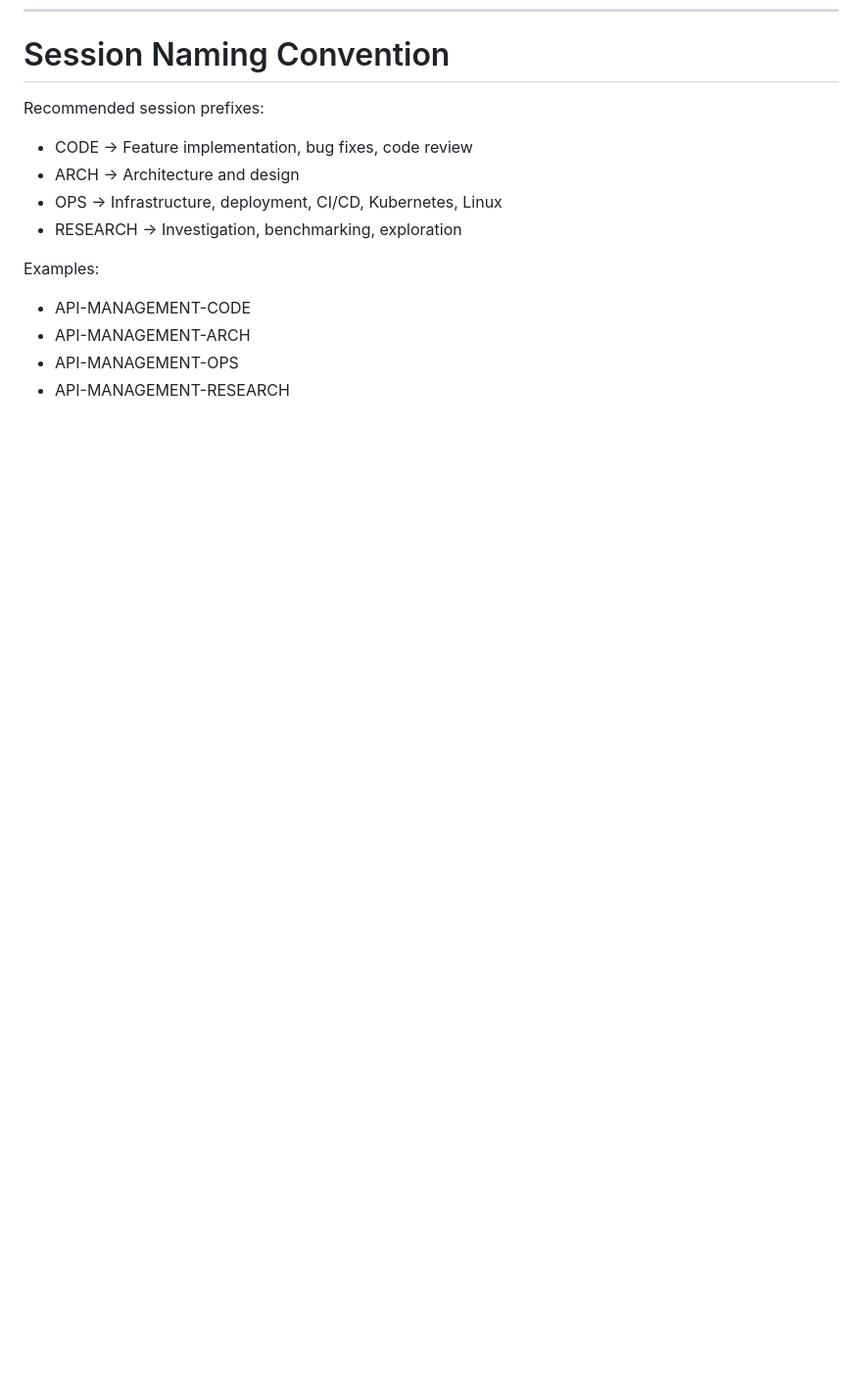
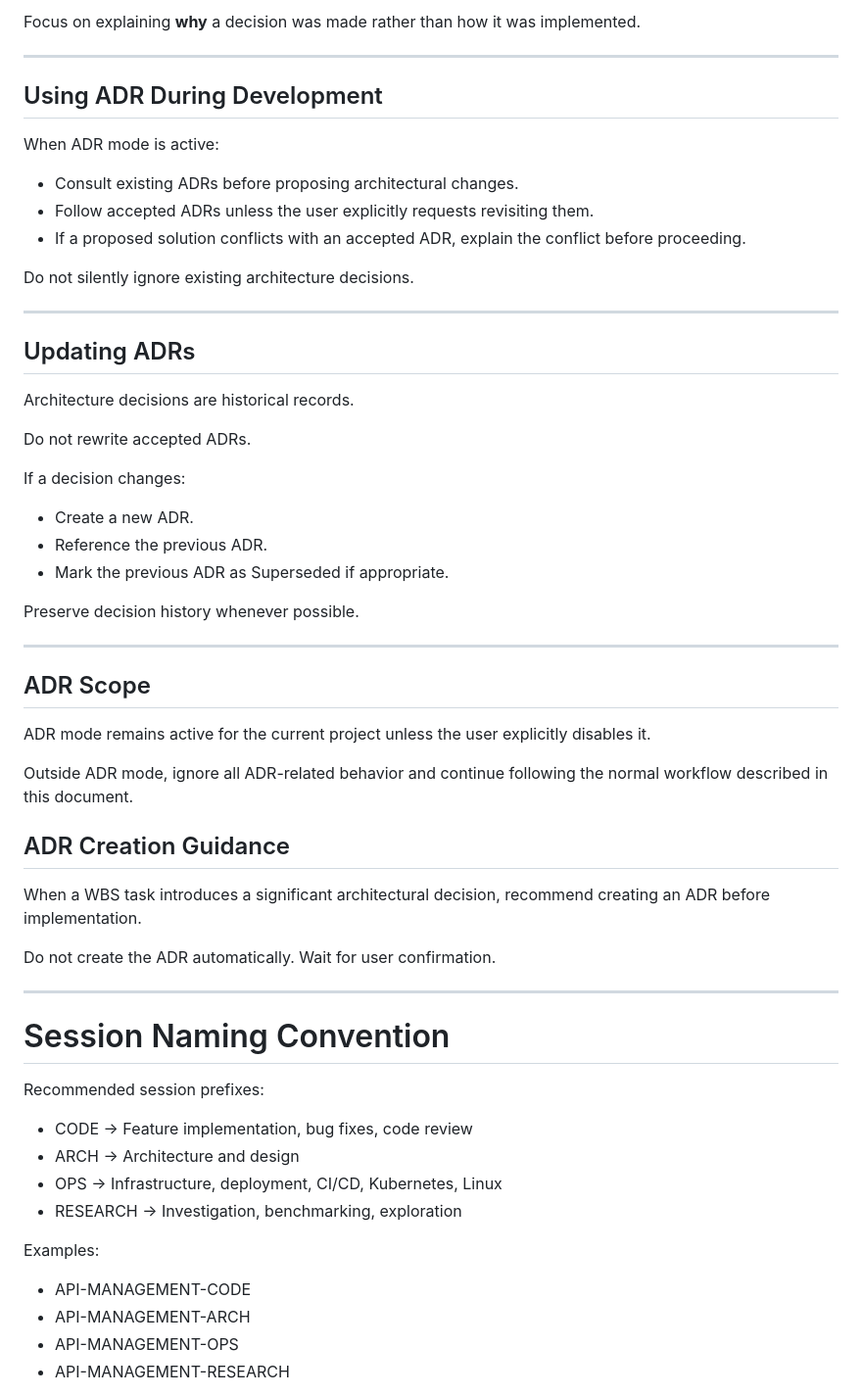
Before and after one commit to eriskcn/em-yeu-khoa-hoc, a Markdown page: CLAUDE.md, the part around one of its changes. Shown at 98% size. Rendered like a GitHub page; blank space fills up the shorter version.

```diff
--- a/CLAUDE.md
+++ b/CLAUDE.md
@@ -503,3 +568,50 @@ Outside WBS mode, ignore all WBS-related behavior and continue following the nor
+Focus on explaining **why** a decision was made rather than how it was implemented.
+
+---
+
+## Using ADR During Development
+
+When ADR mode is active:
+
+* Consult existing ADRs before proposing architectural changes.
+* Follow accepted ADRs unless the user explicitly requests revisiting them.
+* If a proposed solution conflicts with an accepted ADR, explain the conflict before proceeding.
+
+Do not silently ignore existing architecture decisions.
+
+---
+
+## Updating ADRs
+
+Architecture decisions are historical records.
+
+Do not rewrite accepted ADRs.
+
+If a decision changes:
+
+* Create a new ADR.
+* Reference the previous ADR.
+* Mark the previous ADR as Superseded if appropriate.
+
+Preserve decision history whenever possible.
+
+---
+
+## ADR Scope
+
+ADR mode remains active for the current project unless the user explicitly disables it.
+
+Outside ADR mode, ignore all ADR-related behavior and continue following the normal workflow described in this document.
+
+## ADR Creation Guidance
+
+When a WBS task introduces a significant architectural decision,
+recommend creating an ADR before implementation.
+
+Do not create the ADR automatically.
+Wait for user confirmation.
+
+---
 
 # Session Naming Convention
 
```
Also changed, not shown: other parts of CLAUDE.md (+65 -0 lines).
